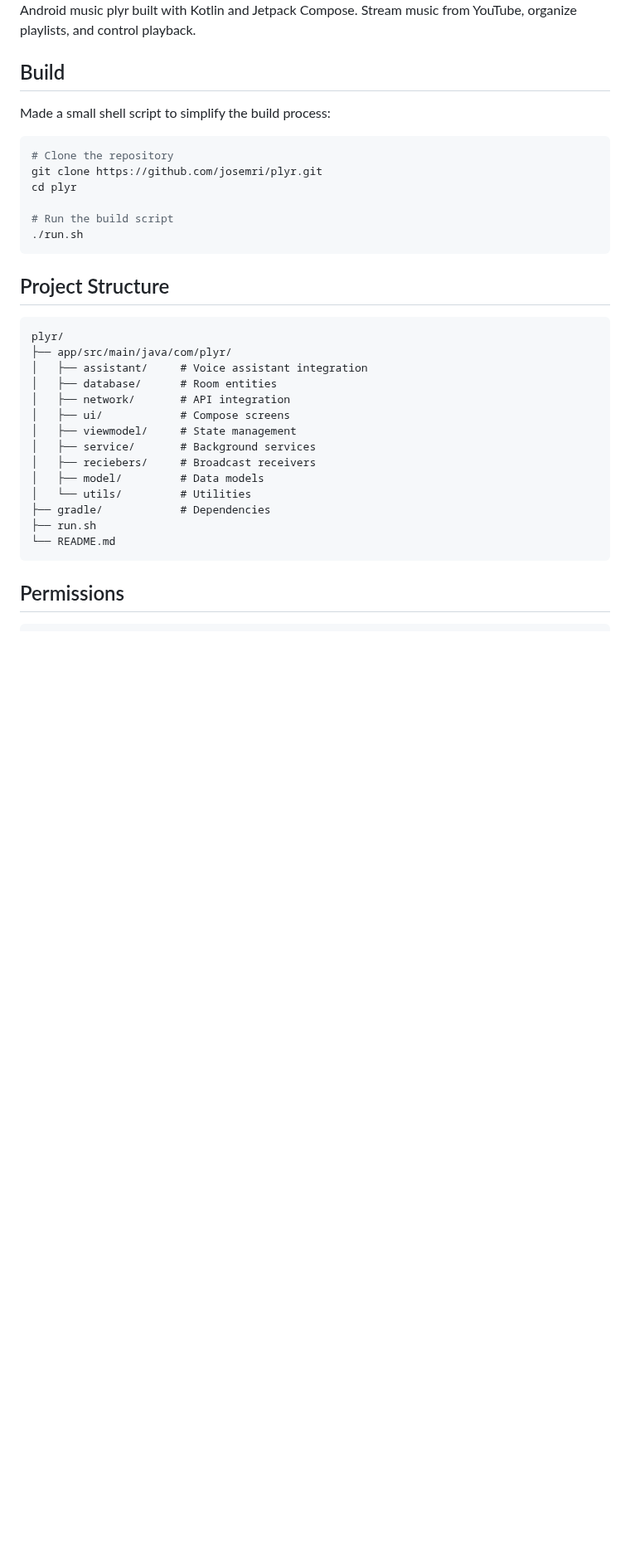
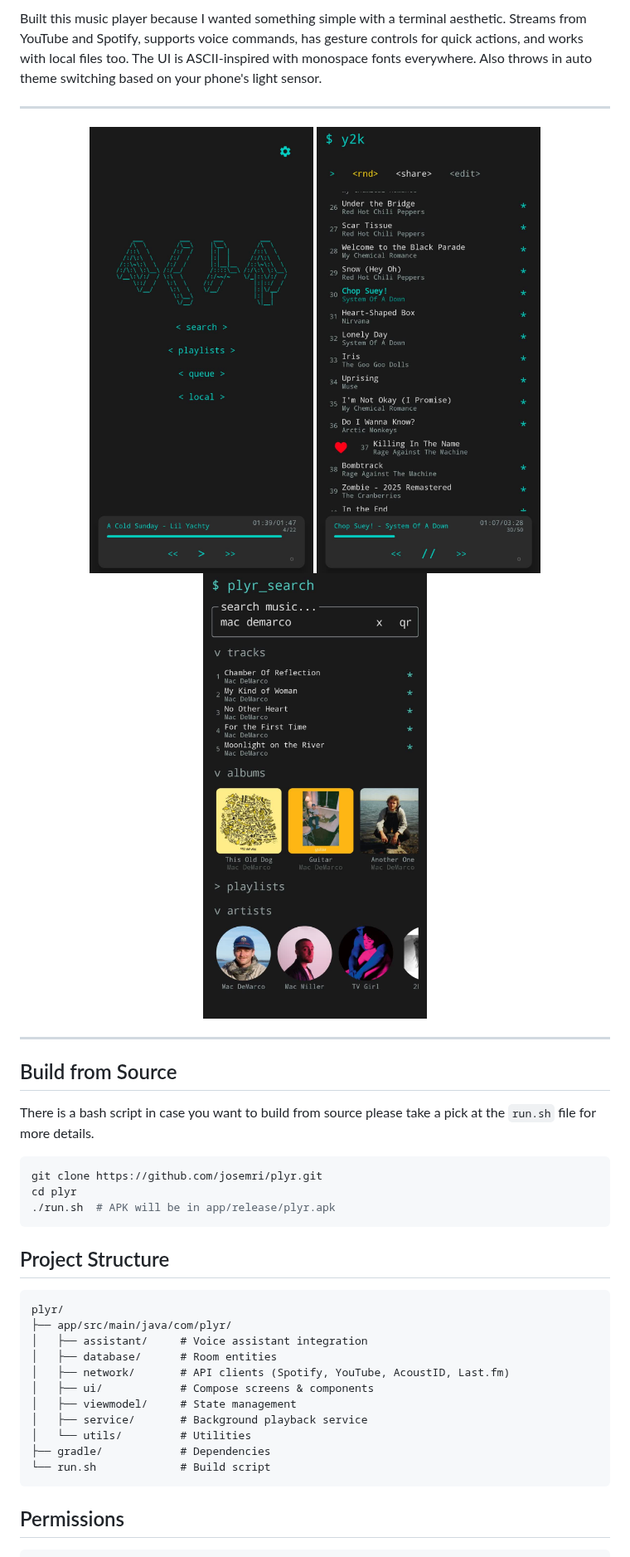
Before and after one commit to josemri/plyr, a Markdown page: README.md, the part around one of its changes. Shown at 83% size. GitHub-like rendering; pictures changed too: screenshots/home_screen.jpeg (added), screenshots/playlist_screen.jpeg (added), screenshots/search_screen.jpeg (added); blank space fills up the shorter version.

````diff
--- a/README.md
+++ b/README.md
@@ -3,19 +12,26 @@
 </div>
 
-Android music plyr built with Kotlin and Jetpack Compose. Stream music from YouTube, organize playlists, and control playback.
+Built this music player because I wanted something simple with a terminal aesthetic. Streams from YouTube and Spotify, supports voice commands, has gesture controls for quick actions, and works with local files too. The UI is ASCII-inspired with monospace fonts everywhere. Also throws in auto theme switching based on your phone's light sensor.
 
-## Build
+---
 
-Made a small shell script to simplify the build process:
+<div align="center">
+  <img src="screenshots/home_screen.jpeg" width="270" />
+  <img src="screenshots/playlist_screen.jpeg" width="270" />
+  <img src="screenshots/search_screen.jpeg" width="270" />
+</div>
 
+---
+
+## Build from Source
+
+There is a bash script in case you want to build from source please take a pick at the `run.sh` file for more details.
 ```bash
-# Clone the repository
 git clone https://github.com/josemri/plyr.git
 cd plyr
+./run.sh  # APK will be in app/release/plyr.apk
+```
 
-# Run the build script
-./run.sh
-```
 
 ## Project Structure
 
@@ -24,17 +40,15 @@ plyr/
 ├── app/src/main/java/com/plyr/
 │   ├── assistant/     # Voice assistant integration
 │   ├── database/      # Room entities
-│   ├── network/       # API integration
-│   ├── ui/            # Compose screens
+│   ├── network/       # API clients (Spotify, YouTube, AcoustID, Last.fm)
+│   ├── ui/            # Compose screens & components
 │   ├── viewmodel/     # State management
-│   ├── service/       # Background services
-│   ├── reciebers/     # Broadcast receivers
-│   ├── model/         # Data models
+│   ├── service/       # Background playback service
 │   └── utils/         # Utilities
 ├── gradle/            # Dependencies
-├── run.sh
-└── README.md
+└── run.sh             # Build script
 ```
+
 
 ## Permissions
 
````
Also changed, not shown: other parts of README.md (+33 -14 lines), 2 other files.
